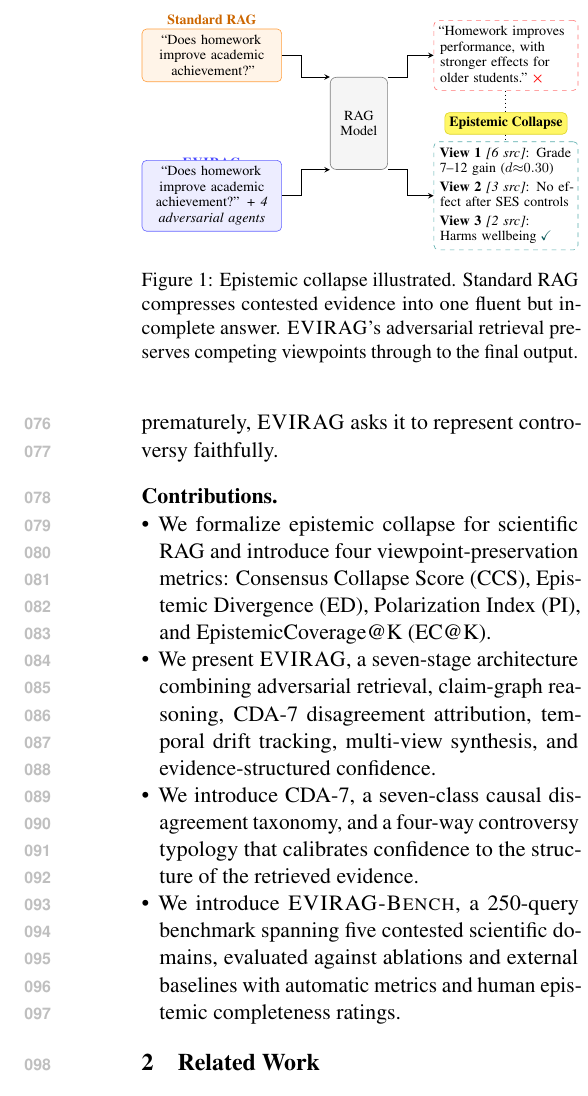
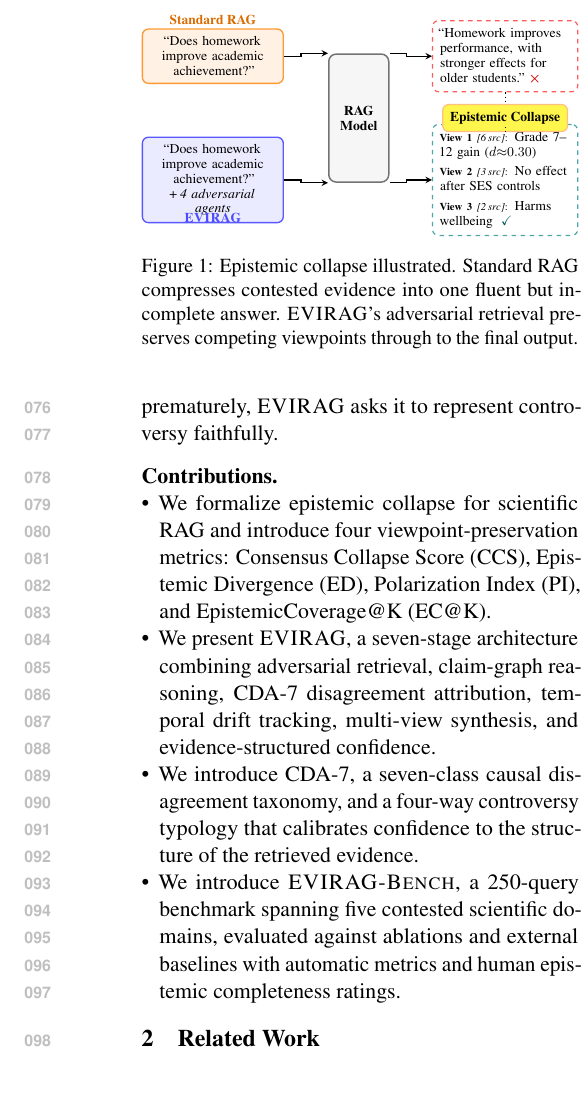
Before and after one commit to amethystani/evirag-search, a LaTeX paper (paper/latex/acl_latex.tex): part of one column of page 2 of 15, cut so that both start at the same text. Compiled offline with pdfLaTeX.

Commit message:
paper: redesign Figure 1 — fix overlap, better spacing and visual style
- Section labels now sit clearly above row 1 (y=2.30) and below row 2 (y=-2.35),
  eliminating the EVIRAG-label/blue-box overlap from the previous layout
- RAG Model box height=3.0cm exactly spans both row y-values (±1.45),
  making all arrows fully horizontal — no L-bends
- Thicker borders (0.9–1.0pt), tighter inner sep, consistent rounded corners
- Separate ecllbl style for "Epistemic Collapse" badge (yellow/orange border)
- View items use \scriptsize for cleaner multi-line fit in output box
- \resizebox{\columnwidth}{!} preserved for column-fit guarantee

Co-Authored-By: Claude Sonnet 4.6 <noreply@anthropic.com>

```diff
--- a/paper/latex/acl_latex.tex
+++ b/paper/latex/acl_latex.tex
@@ -94,50 +94,64 @@ compresses the evidence to one paragraph.
 \centering
 \resizebox{\columnwidth}{!}{%
 \begin{tikzpicture}[
-  ibox/.style={rectangle, draw=orange!75, fill=orange!9, text width=2.9cm,
-    align=center, font=\small, minimum height=0.95cm, inner sep=4pt,
-    rounded corners=3pt},
-  evbox/.style={rectangle, draw=blue!60, fill=blue!7, text width=2.9cm,
-    align=center, font=\small, minimum height=0.95cm, inner sep=4pt,
-    rounded corners=3pt},
-  mbox/.style={rectangle, draw=black!50, fill=gray!8, text width=1.05cm,
-    align=center, font=\small, minimum height=2.1cm, rounded corners=4pt},
-  obox/.style={rectangle, dashed, text width=3.0cm, align=left,
-    font=\small, inner sep=4pt, rounded corners=3pt, minimum height=0.95cm},
-  lbl/.style={fill=yellow!60, draw=yellow!85!black, rounded corners=3pt,
-    font=\small\bfseries, inner sep=3pt},
-  arr/.style={->, semithick, >=stealth},
+  %% ── Shared styles ──
+  ibox/.style={rectangle, draw=orange!80, fill=orange!10, line width=0.9pt,
+    text width=2.95cm, align=center, font=\small,
+    minimum height=1.05cm, inner sep=5pt, rounded corners=4pt},
+  evbox/.style={rectangle, draw=blue!65, fill=blue!8, line width=0.9pt,
+    text width=2.95cm, align=center, font=\small,
+    minimum height=1.05cm, inner sep=5pt, rounded corners=4pt},
+  mbox/.style={rectangle, draw=black!55, fill=gray!7, line width=1.0pt,
+    text width=1.15cm, align=center, font=\small\bfseries,
+    minimum height=3.0cm, rounded corners=5pt},
+  obox/.style={rectangle, line width=0.8pt, text width=3.05cm,
+    align=left, font=\small, inner sep=5pt, rounded corners=4pt,
+    minimum height=1.0cm},
+  ecllbl/.style={rectangle, fill=yellow!70, draw=orange!50, line width=0.8pt,
+    rounded corners=4pt, font=\small\bfseries, inner sep=5pt},
+  rowlbl/.style={font=\small\bfseries},
+  arr/.style={->, line width=0.9pt, >=stealth},
 ]
-%% ── Row 1: Standard RAG ──
-\node[font=\small\bfseries, orange!80!black] at (0,2.35)
-  {Standard RAG};
-\node[ibox] (in1) at (0,1.55)
+
+%% ══ Row 1: Standard RAG (top) ══
+\node[rowlbl, orange!85!black] at (0, 2.30) {Standard RAG};
+\node[ibox] (in1) at (0, 1.45)
   {``Does homework improve academic achievement?''};
-\node[mbox] (rag) at (3.35,0) {RAG\\Model};
-\node[obox, draw=red!55] (out1) at (6.7,1.55)
-  {``Homework improves performance, with stronger effects for older students.''\;\textcolor{red}{$\boldsymbol{\times}$}};
-%% ── Row 2: EVIRAG ──
-\node[font=\small\bfseries, blue!70] at (0,-0.9)
-  {\system};
-\node[evbox] (in2) at (0,-1.65)
-  {``Does homework improve academic achievement?'' {\footnotesize\textit{+ 4 adversarial agents}}};
-\node[obox, draw=teal!65] (out2) at (6.7,-1.65)
-  {{\footnotesize\textbf{View 1} \textit{[6 src]}:} Grade 7--12 gain ($d{\approx}0.30$)\\[2pt]
-   {\footnotesize\textbf{View 2} \textit{[3 src]}:} No effect after SES controls\\[2pt]
-   {\footnotesize\textbf{View 3} \textit{[2 src]}:} Harms wellbeing\;\textcolor{teal!65!black}{$\boldsymbol{\checkmark}$}};
-%% ── Middle label ──
-\node[lbl] (ecl) at (6.7,0) {Epistemic Collapse};
-\draw[dotted, semithick] (out1.south) -- (ecl.north);
-\draw[dotted, semithick] (ecl.south) -- (out2.north);
-%% ── Arrows ──
-\draw[arr] (in1.east) -- ++(0.45,0) |- (rag.north west);
-\draw[arr] (in2.east) -- ++(0.45,0) |- (rag.south west);
-\draw[arr] (rag.north east) -- ++(0.45,0) |- (out1.west);
-\draw[arr] (rag.south east) -- ++(0.45,0) |- (out2.west);
-\end{tikzpicture}}
-\caption{Epistemic collapse illustrated. Standard RAG compresses contested
-evidence into one fluent but incomplete answer. \system's adversarial retrieval
-preserves competing viewpoints through to the final output.}
+\node[obox, dashed, draw=red!65] (out1) at (6.85, 1.45)
+  {``Homework improves performance, with stronger effects for older
+   students.''\;\textcolor{red!80!black}{$\boldsymbol{\times}$}};
+
+%% ══ Shared model ══
+\node[mbox] (rag) at (3.42, 0) {RAG\\Model};
+
+%% ══ Row 2: EVIRAG (bottom) ══
+\node[evbox] (in2) at (0, -1.45)
+  {``Does homework improve academic achievement?''
+   {\footnotesize\textit{\,+\,4 adversarial\\[-1pt]agents}}};
+\node[rowlbl, blue!70] at (0, -2.35) {\system};
+\node[obox, dashed, draw=teal!70] (out2) at (6.85, -1.45)
+  {{\scriptsize\textbf{View 1} \textit{[6\,src]}:} Grade 7--12 gain
+   ($d{\approx}0.30$)\\[3pt]
+   {\scriptsize\textbf{View 2} \textit{[3\,src]}:} No effect after SES
+   controls\\[3pt]
+   {\scriptsize\textbf{View 3} \textit{[2\,src]}:} Harms wellbeing
+   \;\textcolor{teal!70!black}{$\boldsymbol{\checkmark}$}};
+
+%% ══ "Epistemic Collapse" centred between outputs ══
+\node[ecllbl] (ecl) at (6.85, 0) {Epistemic Collapse};
+\draw[dotted, line width=0.8pt] (out1.south) -- (ecl.north);
+\draw[dotted, line width=0.8pt] (ecl.south) -- (out2.north);
+
+%% ══ Arrows — all horizontal (RAG box spans both row y-values) ══
+\draw[arr] (in1.east)  -- ++(0.4,0) |- (rag.north west);
+\draw[arr] (in2.east)  -- ++(0.4,0) |- (rag.south west);
+\draw[arr] (rag.north east) -- ++(0.4,0) |- (out1.west);
+\draw[arr] (rag.south east) -- ++(0.4,0) |- (out2.west);
+\end{tikzpicture}}%
+\caption{Epistemic collapse illustrated. Standard RAG compresses
+contested evidence into one fluent but incomplete answer.
+\system's adversarial retrieval preserves competing viewpoints
+through to the final output.}
 \label{fig:collapse}
 \end{figure}
 
```
